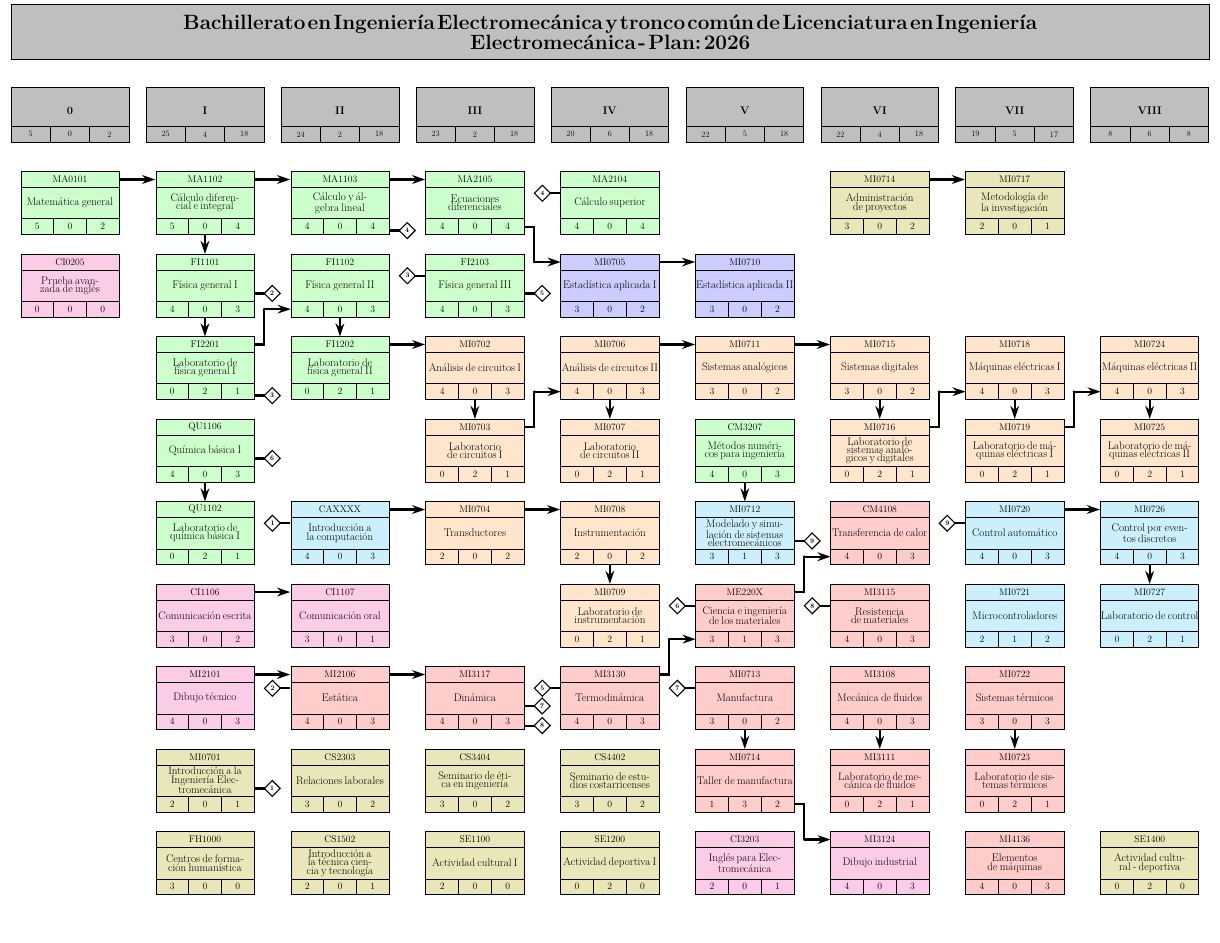
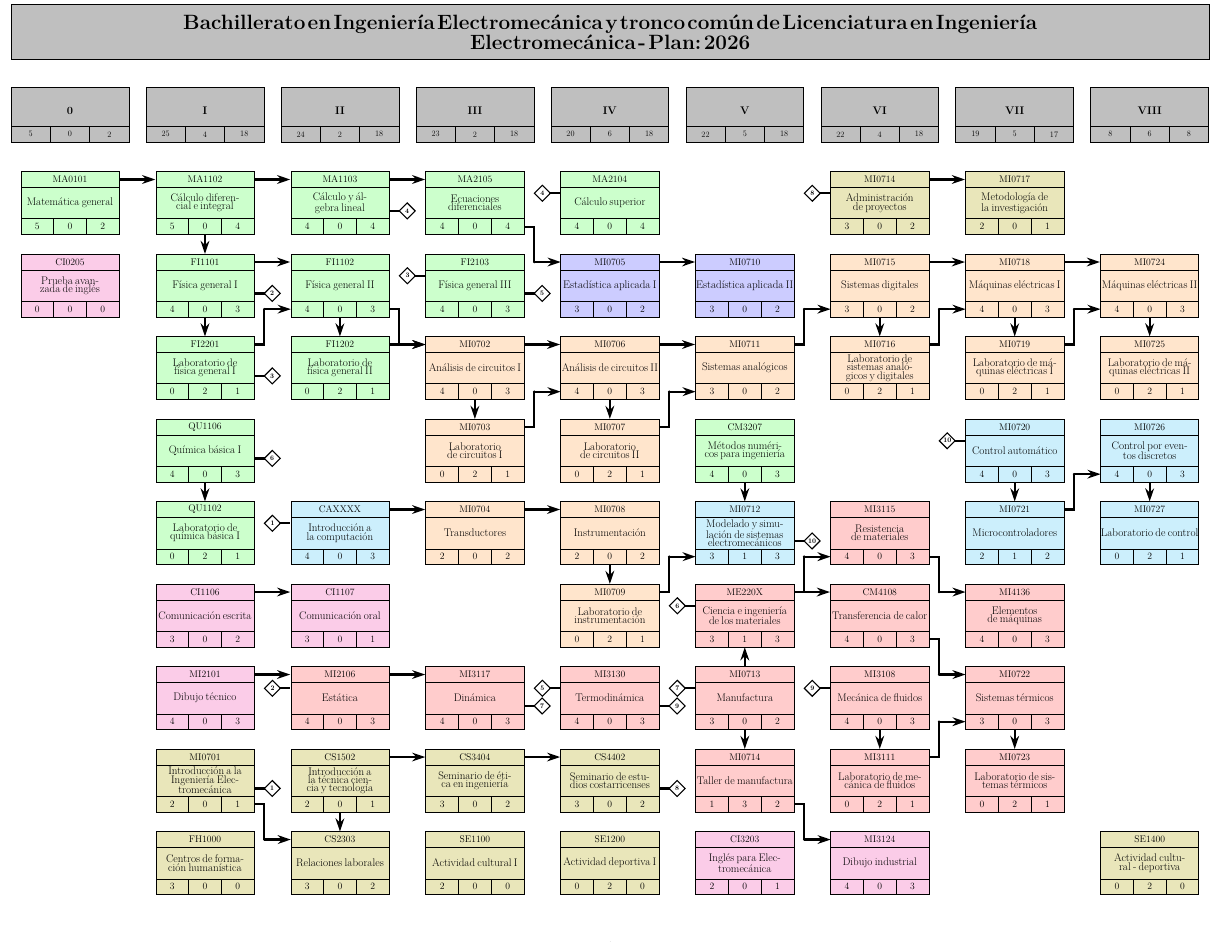
Before and after one commit to EIEM-TEC/CLIE, a LaTeX document (malla_EM.tex): page 1 of 4. Compiled offline with XeLaTeX.

Commit message:
pendiente req

```diff
--- a/malla_EM.tex
+++ b/malla_EM.tex
@@ -115,15 +116,22 @@
 \draw [{Turned Square[open,length=4mm,line width=0.25mm,width=4mm]}-,black,line width=0.5mm,](10.36,-29.4) node[align=center,text width=4mm,xshift=4.5mm]{\color{black}\fontsize{10pt}{10pt}\selectfont \textbf{2}}--++ (1.35,0);%
 \draw [-{Turned Square[open,length=4mm,line width=0.25mm,width=4mm]},black,line width=0.5mm,](9.89,-9.3) --++ (1.35,0) node[align=center,text width=4mm,xshift=-4.5mm]{\color{black}\fontsize{10pt}{10pt}\selectfont \textbf{2}};%
 \draw [-{Stealth[length=3mm,width=2mm]},black,line width=0.5mm](9.89,-28.7) -- (11.71,-28.7);%
-\draw (14.24,-34.1)pic{curso={CS2303,Relaciones laborales,3,0,2,olive!20!white}};%
-\draw (14.24,-38.3)pic{curso={CS1502,Introducción a la técnica ciencia y tecnología,2,0,1,olive!20!white}};%
+\draw (14.24,-34.1)pic{curso={CS1502,Introducción a la técnica ciencia y tecnología,2,0,1,olive!20!white}};%
+\draw (14.24,-38.3)pic{curso={CS2303,Relaciones laborales,3,0,2,olive!20!white}};%
+\draw [black,line width=0.5mm](9.89,-35.3) --++ (0.5,0) --++ (0,-1.8)coordinate(inicio);
+\draw [-{Stealth[length=3mm,width=2mm]},black,line width=0.5mm](inicio) --++ (1.35,0);
+\draw [fill,black] (inicio) circle (0.45mm);%
+\draw [-{Stealth[length=3mm,width=2mm]},black,line width=0.5mm](14.24,-35.72) --++ (0,-0.97);%
 \draw (21.11,-4.7)pic{curso={MA2105,Ecuaciones diferenciales,4,0,4,green!20!white}};%
 \draw [-{Stealth[length=3mm,width=2mm]},black,line width=0.5mm](16.76,-3.5) -- (18.58,-3.5);%
 \draw (21.11,-8.9)pic{curso={FI2103,Física general III,4,0,3,green!20!white}};%
 \draw [{Turned Square[open,length=4mm,line width=0.25mm,width=4mm]}-,black,line width=0.5mm,](17.23,-8.4) node[align=center,text width=4mm,xshift=4.5mm]{\color{black}\fontsize{10pt}{10pt}\selectfont \textbf{3}}--++ (1.35,0);%
-\draw [-{Turned Square[open,length=4mm,line width=0.25mm,width=4mm]},black,line width=0.5mm,](9.89,-14.5) --++ (1.35,0) node[align=center,text width=4mm,xshift=-4.5mm]{\color{black}\fontsize{10pt}{10pt}\selectfont \textbf{3}};%
+\draw [-{Turned Square[open,length=4mm,line width=0.25mm,width=4mm]},black,line width=0.5mm,](9.89,-13.5) --++ (1.35,0) node[align=center,text width=4mm,xshift=-4.5mm]{\color{black}\fontsize{10pt}{10pt}\selectfont \textbf{3}};%
 \draw (21.11,-13.1)pic{curso={MI0702,Análisis de circuitos I,4,0,3,orange!20!white}};%
 \draw [-{Stealth[length=3mm,width=2mm]},black,line width=0.5mm](16.76,-11.9) -- (18.58,-11.9);%
+\draw [black,line width=0.5mm](16.76,-10.1) --++ (0.5,0) --++ (0,-1.8)coordinate(inicio);
+\draw [-{Stealth[length=3mm,width=2mm]},black,line width=0.5mm](inicio) --++ (1.35,0);
+\draw [fill,black] (inicio) circle (0.45mm);%
 \draw (21.11,-17.3)pic{curso={MI0703,Laboratorio de circuitos I,0,2,1,orange!20!white}};%
 \draw [-{Stealth[length=3mm,width=2mm]},black,line width=0.5mm](21.11,-14.72) --++ (0,-0.97);%
 \draw (21.11,-21.5)pic{curso={MI0704,Transductores,2,0,2,orange!20!white}};%
@@ -174,18 +189,23 @@
 \draw [-{Stealth[length=3mm,width=2mm]},black,line width=0.5mm](34.85,-31.52) --++ (0,-0.97);%
 \draw (34.85,-38.3)pic{curso={CI3203,Inglés para Electromecánica,2,0,1,magenta!20!white}};%
 \draw (41.72,-4.7)pic{curso={MI0714,Administración de proyectos,3,0,2,olive!20!white}};%
-\draw (41.72,-13.1)pic{curso={MI0715,Sistemas digitales,3,0,2,orange!20!white}};%
-\draw [-{Stealth[length=3mm,width=2mm]},black,line width=0.5mm](37.37,-11.9) -- (39.19,-11.9);%
-\draw (41.72,-17.3)pic{curso={MI0716,Laboratorio de sistemas analógicos y digitales,0,2,1,orange!20!white}};%
-\draw [-{Stealth[length=3mm,width=2mm]},black,line width=0.5mm](41.72,-14.72) --++ (0,-0.97);%
-\draw (41.72,-21.5)pic{curso={CM4108,Transferencia de calor,4,0,3,red!20!white}};%
+\draw [{Turned Square[open,length=4mm,line width=0.25mm,width=4mm]}-,black,line width=0.5mm,](37.84,-4.2) node[align=center,text width=4mm,xshift=4.5mm]{\color{black}\fontsize{10pt}{10pt}\selectfont \textbf{8}}--++ (1.35,0);%
+\draw [-{Turned Square[open,length=4mm,line width=0.25mm,width=4mm]},black,line width=0.5mm,](30.5,-34.5) --++ (1.35,0) node[align=center,text width=4mm,xshift=-4.5mm]{\color{black}\fontsize{10pt}{10pt}\selectfont \textbf{8}};%
+\draw (41.72,-8.9)pic{curso={MI0715,Sistemas digitales,3,0,2,orange!20!white}};%
+\draw [black,line width=0.5mm](37.37,-11.9) --++ (0.5,0) --++ (0,1.8)coordinate(inicio);
+\draw [-{Stealth[length=3mm,width=2mm]},black,line width=0.5mm](inicio) --++ (1.35,0);
+\draw [fill,black] (inicio) circle (0.45mm);%
+\draw (41.72,-13.1)pic{curso={MI0716,Laboratorio de sistemas analógicos y digitales,0,2,1,orange!20!white}};%
+\draw [-{Stealth[length=3mm,width=2mm]},black,line width=0.5mm](41.72,-10.52) --++ (0,-0.97);%
+\draw (41.72,-21.5)pic{curso={MI3115,Resistencia de materiales,4,0,3,red!20!white}};%
 \draw [black,line width=0.5mm](37.37,-24.5) --++ (0.5,0) --++ (0,1.8)coordinate(inicio);
 \draw [-{Stealth[length=3mm,width=2mm]},black,line width=0.5mm](inicio) --++ (1.35,0);
 \draw [fill,black] (inicio) circle (0.45mm);%
-\draw (41.72,-25.7)pic{curso={MI3115,Resistencia de materiales,4,0,3,red!20!white}};%
-\draw [{Turned Square[open,length=4mm,line width=0.25mm,width=4mm]}-,black,line width=0.5mm,](37.84,-25.2) node[align=center,text width=4mm,xshift=4.5mm]{\color{black}\fontsize{10pt}{10pt}\selectfont \textbf{8}}--++ (1.35,0);%
-\draw [-{Turned Square[open,length=4mm,line width=0.25mm,width=4mm]},black,line width=0.5mm,](23.63,-31.3) --++ (1.35,0) node[align=center,text width=4mm,xshift=-4.5mm]{\color{black}\fontsize{10pt}{10pt}\selectfont \textbf{8}};%
+\draw (41.72,-25.7)pic{curso={CM4108,Transferencia de calor,4,0,3,red!20!white}};%
+\draw [-{Stealth[length=3mm,width=2mm]},black,line width=0.5mm](37.37,-24.5) -- (39.19,-24.5);%
 \draw (41.72,-29.9)pic{curso={MI3108,Mecánica de fluidos,4,0,3,red!20!white}};%
+\draw [{Turned Square[open,length=4mm,line width=0.25mm,width=4mm]}-,black,line width=0.5mm,](37.84,-29.4) node[align=center,text width=4mm,xshift=4.5mm]{\color{black}\fontsize{10pt}{10pt}\selectfont \textbf{9}}--++ (1.35,0);%
+\draw [-{Turned Square[open,length=4mm,line width=0.25mm,width=4mm]},black,line width=0.5mm,](30.5,-30.3) --++ (1.35,0) node[align=center,text width=4mm,xshift=-4.5mm]{\color{black}\fontsize{10pt}{10pt}\selectfont \textbf{9}};%
 \draw (41.72,-34.1)pic{curso={MI3111,Laboratorio de mecánica de fluidos,0,2,1,red!20!white}};%
 \draw [-{Stealth[length=3mm,width=2mm]},black,line width=0.5mm](41.72,-31.52) --++ (0,-0.97);%
 \draw (41.72,-38.3)pic{curso={MI3124,Dibujo industrial,4,0,3,magenta!20!white}};%
@@ -194,30 +214,44 @@
 \draw [fill,black] (inicio) circle (0.45mm);%
 \draw (48.59,-4.7)pic{curso={MI0717,Metodología de la investigación,2,0,1,olive!20!white}};%
 \draw [-{Stealth[length=3mm,width=2mm]},black,line width=0.5mm](44.24,-3.5) -- (46.06,-3.5);%
-\draw (48.59,-13.1)pic{curso={MI0718,Máquinas eléctricas I,4,0,3,orange!20!white}};%
-\draw [black,line width=0.5mm](44.24,-16.1) --++ (0.5,0) --++ (0,1.8)coordinate(inicio);
+\draw (48.59,-8.9)pic{curso={MI0718,Máquinas eléctricas I,4,0,3,orange!20!white}};%
+\draw [black,line width=0.5mm](44.24,-11.9) --++ (0.5,0) --++ (0,1.8)coordinate(inicio);
 \draw [-{Stealth[length=3mm,width=2mm]},black,line width=0.5mm](inicio) --++ (1.35,0);
 \draw [fill,black] (inicio) circle (0.45mm);%
-\draw (48.59,-17.3)pic{curso={MI0719,Laboratorio de máquinas eléctricas I,0,2,1,orange!20!white}};%
-\draw [-{Stealth[length=3mm,width=2mm]},black,line width=0.5mm](48.59,-14.72) --++ (0,-0.97);%
-\draw (48.59,-21.5)pic{curso={MI0720,Control automático,4,0,3,cyan!20!white}};%
-\draw [{Turned Square[open,length=4mm,line width=0.25mm,width=4mm]}-,black,line width=0.5mm,](44.71,-21.0) node[align=center,text width=4mm,xshift=4.5mm]{\color{black}\fontsize{10pt}{10pt}\selectfont \textbf{9}}--++ (1.35,0);%
-\draw [-{Turned Square[open,length=4mm,line width=0.25mm,width=4mm]},black,line width=0.5mm,](37.37,-21.9) --++ (1.35,0) node[align=center,text width=4mm,xshift=-4.5mm]{\color{black}\fontsize{10pt}{10pt}\selectfont \textbf{9}};%
-\draw (48.59,-25.7)pic{curso={MI0721,Microcontroladores,2,1,2,cyan!20!white}};%
+\draw [-{Stealth[length=3mm,width=2mm]},black,line width=0.5mm](44.24,-7.7) -- (46.06,-7.7);%
+\draw (48.59,-13.1)pic{curso={MI0719,Laboratorio de máquinas eléctricas I,0,2,1,orange!20!white}};%
+\draw [-{Stealth[length=3mm,width=2mm]},black,line width=0.5mm](48.59,-10.52) --++ (0,-0.97);%
+\draw (48.59,-17.3)pic{curso={MI0720,Control automático,4,0,3,cyan!20!white}};%
+\draw [{Turned Square[open,length=4mm,line width=0.25mm,width=4mm]}-,black,line width=0.5mm,](44.71,-16.8) node[align=center,text width=4mm,xshift=4.5mm]{\color{black}\fontsize{10pt}{10pt}\selectfont \textbf{10}}--++ (1.35,0);%
+\draw [-{Turned Square[open,length=4mm,line width=0.25mm,width=4mm]},black,line width=0.5mm,](37.37,-21.9) --++ (1.35,0) node[align=center,text width=4mm,xshift=-4.5mm]{\color{black}\fontsize{10pt}{10pt}\selectfont \textbf{10}};%
+\draw (48.59,-21.5)pic{curso={MI0721,Microcontroladores,2,1,2,cyan!20!white}};%
+\draw [-{Stealth[length=3mm,width=2mm]},black,line width=0.5mm](48.59,-18.92) --++ (0,-0.97);%
+\draw (48.59,-25.7)pic{curso={MI4136,Elementos de máquinas,4,0,3,red!20!white}};%
+\draw [black,line width=0.5mm](44.24,-22.7) --++ (0.5,0) --++ (0,-1.8)coordinate(inicio);
+\draw [-{Stealth[length=3mm,width=2mm]},black,line width=0.5mm](inicio) --++ (1.35,0);
+\draw [fill,black] (inicio) circle (0.45mm);%
 \draw (48.59,-29.9)pic{curso={MI0722,Sistemas térmicos,3,0,3,red!20!white}};%
+\draw [black,line width=0.5mm](44.24,-32.9) --++ (0.5,0) --++ (0,1.8)coordinate(inicio);
+\draw [-{Stealth[length=3mm,width=2mm]},black,line width=0.5mm](inicio) --++ (1.35,0);
+\draw [fill,black] (inicio) circle (0.45mm);%
+\draw [black,line width=0.5mm](44.24,-26.9) --++ (0.5,0) --++ (0,-1.8)coordinate(inicio);
+\draw [-{Stealth[length=3mm,width=2mm]},black,line width=0.5mm](inicio) --++ (1.35,0);
+\draw [fill,black] (inicio) circle (0.45mm);%
 \draw (48.59,-34.1)pic{curso={MI0723,Laboratorio de sistemas térmicos,0,2,1,red!20!white}};%
 \draw [-{Stealth[length=3mm,width=2mm]},black,line width=0.5mm](48.59,-31.52) --++ (0,-0.97);%
-\draw (48.59,-38.3)pic{curso={MI4136,Elementos de máquinas,4,0,3,red!20!white}};%
-\draw (55.46,-13.1)pic{curso={MI0724,Máquinas eléctricas II,4,0,3,orange!20!white}};%
-\draw [black,line width=0.5mm](51.11,-16.1) --++ (0.5,0) --++ (0,1.8)coordinate(inicio);
+\draw (55.46,-8.9)pic{curso={MI0724,Máquinas eléctricas II,4,0,3,orange!20!white}};%
+\draw [black,line width=0.5mm](51.11,-11.9) --++ (0.5,0) --++ (0,1.8)coordinate(inicio);
 \draw [-{Stealth[length=3mm,width=2mm]},black,line width=0.5mm](inicio) --++ (1.35,0);
 \draw [fill,black] (inicio) circle (0.45mm);%
-\draw (55.46,-17.3)pic{curso={MI0725,Laboratorio de máquinas eléctricas II,0,2,1,orange!20!white}};%
-\draw [-{Stealth[length=3mm,width=2mm]},black,line width=0.5mm](55.46,-14.72) --++ (0,-0.97);%
-\draw (55.46,-21.5)pic{curso={MI0726,Control por eventos discretos,4,0,3,cyan!20!white}};%
-\draw [-{Stealth[length=3mm,width=2mm]},black,line width=0.5mm](51.11,-20.3) -- (52.93,-20.3);%
-\draw (55.46,-25.7)pic{curso={MI0727,Laboratorio de control,0,2,1,cyan!20!white}};%
-\draw [-{Stealth[length=3mm,width=2mm]},black,line width=0.5mm](55.46,-23.12) --++ (0,-0.97);%
+\draw [-{Stealth[length=3mm,width=2mm]},black,line width=0.5mm](51.11,-7.7) -- (52.93,-7.7);%
+\draw (55.46,-13.1)pic{curso={MI0725,Laboratorio de máquinas eléctricas II,0,2,1,orange!20!white}};%
+\draw [-{Stealth[length=3mm,width=2mm]},black,line width=0.5mm](55.46,-10.52) --++ (0,-0.97);%
+\draw (55.46,-17.3)pic{curso={MI0726,Control por eventos discretos,4,0,3,cyan!20!white}};%
+\draw [black,line width=0.5mm](51.11,-20.3) --++ (0.5,0) --++ (0,1.8)coordinate(inicio);
+\draw [-{Stealth[length=3mm,width=2mm]},black,line width=0.5mm](inicio) --++ (1.35,0);
+\draw [fill,black] (inicio) circle (0.45mm);%
+\draw (55.46,-21.5)pic{curso={MI0727,Laboratorio de control,0,2,1,cyan!20!white}};%
+\draw [-{Stealth[length=3mm,width=2mm]},black,line width=0.5mm](55.46,-18.92) --++ (0,-0.97);%
 \draw (55.46,-38.3)pic{curso={SE1400,Actividad cultural - deportiva,0,2,0,olive!20!white}};%
 \end{tikzpicture}%
 \newpage%
```
Also changed, not shown: cursos/cursos_malla.csv (+32 -32 lines), malla_EM.pdf, malla_EM.tex (16 more changed lines), 1 other file.
